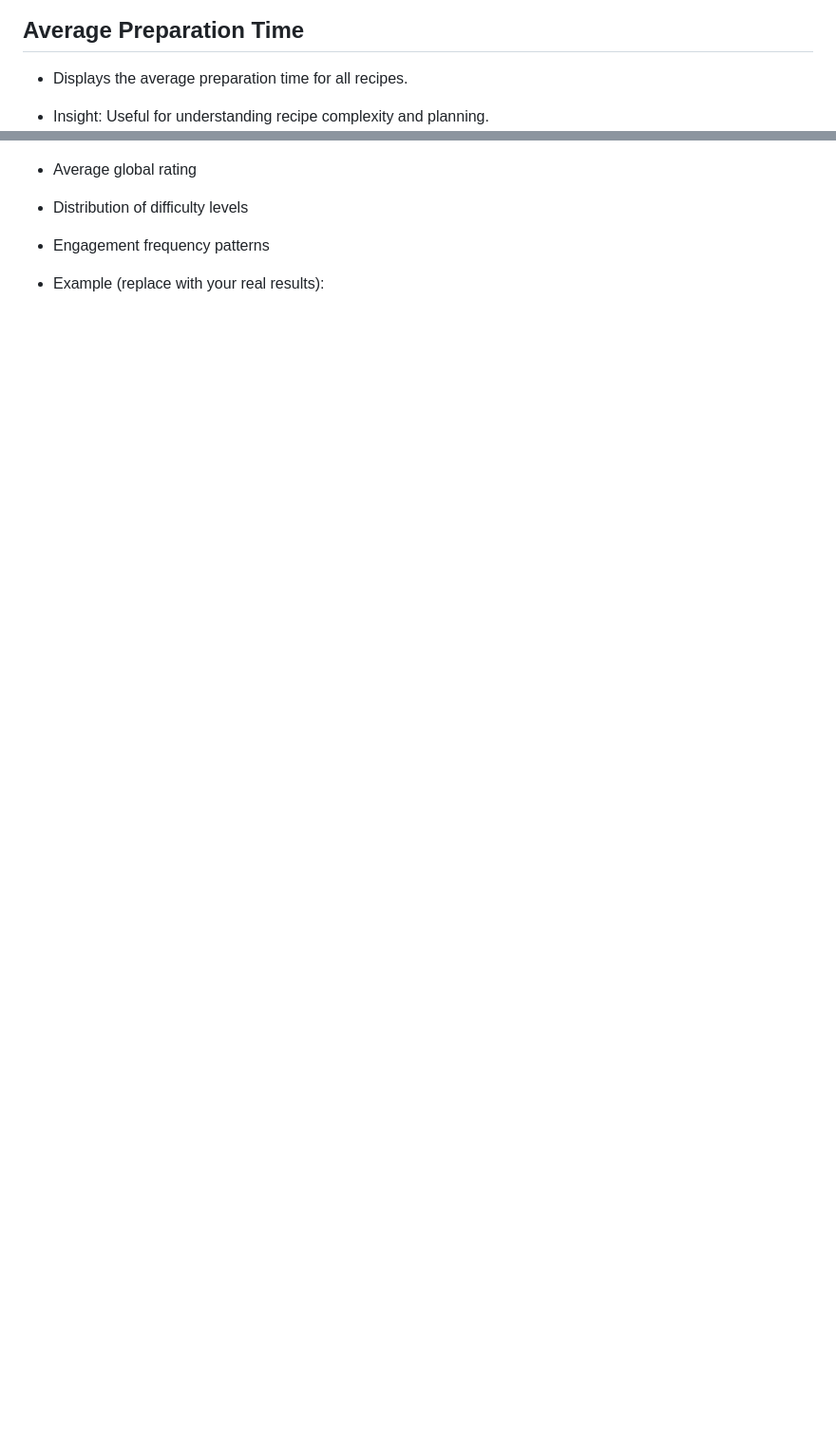
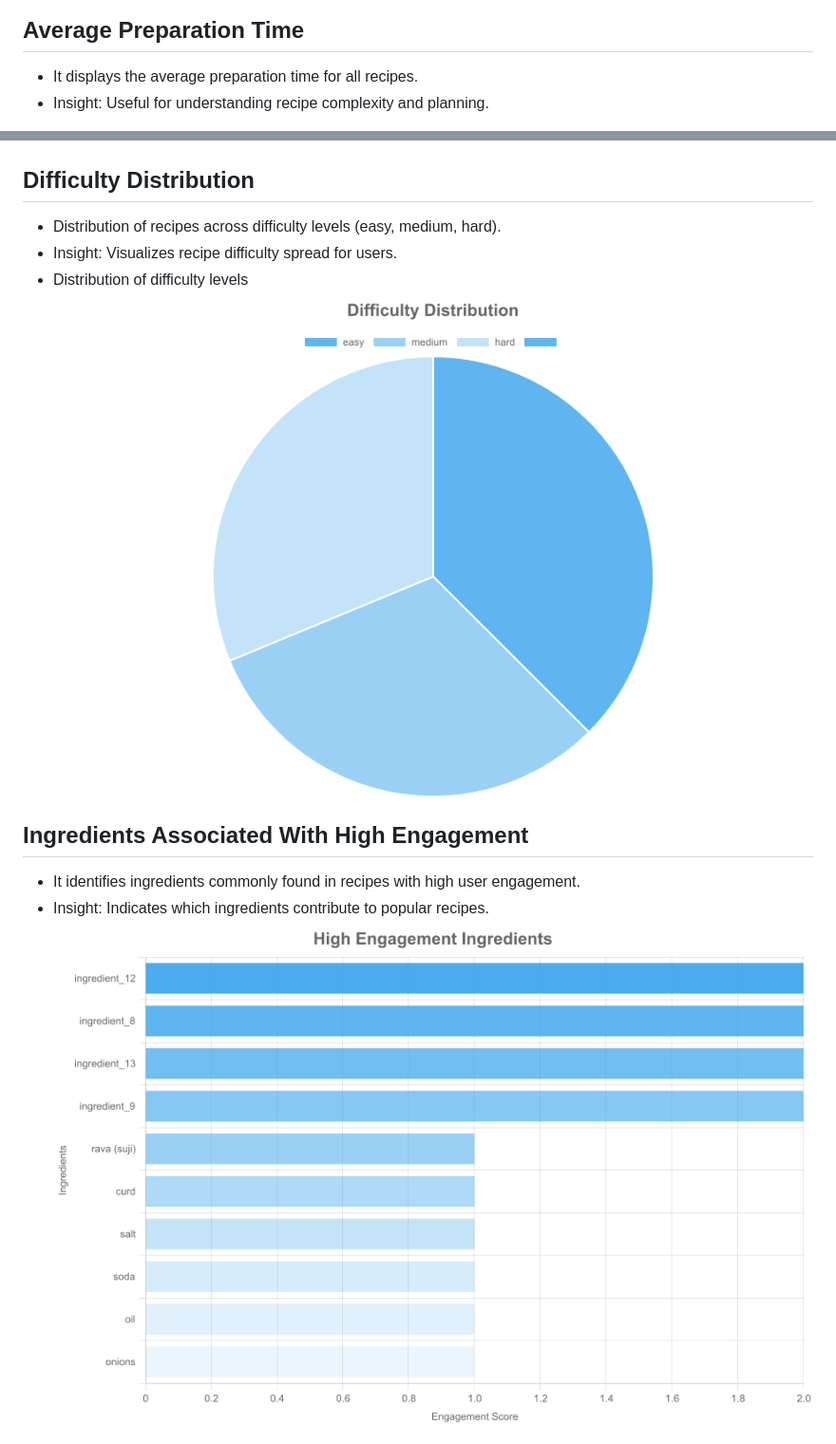
Before and after one commit to Asrjadhav/recipe-data-pipeline, a Markdown page: README.md, 2 parts joined by grey strips. Shown: that part at 95% size. Drawn GitHub-style; blank space fills up the shorter version.

Commit message:
Add data image

```diff
--- a/README.md
+++ b/README.md
@@ -87,15 +87,20 @@ Your analytics script provides:
 
 ## Average Preparation Time
 
-- Displays the average preparation time for all recipes.
+- It displays the average preparation time for all recipes.
 - Insight: Useful for understanding recipe complexity and planning.
 ![avg_prep_time](https://github.com/Asrjadhav/recipe-data-pipeline/blob/main/images/average_prep_time.png)
 
-- Average global rating
+## Difficulty Distribution
 
+- Distribution of recipes across difficulty levels (easy, medium, hard).
+- Insight: Visualizes recipe difficulty spread for users.
 - Distribution of difficulty levels
+![Difficulty_distribution](https://github.com/Asrjadhav/recipe-data-pipeline/blob/main/images/difficulty_chart.png)
 
-- Engagement frequency patterns
+## Ingredients Associated With High Engagement
 
-- Example (replace with your real results):
+- It identifies ingredients commonly found in recipes with high user engagement.
+- Insight: Indicates which ingredients contribute to popular recipes.
+![High_Engagement](https://github.com/Asrjadhav/recipe-data-pipeline/blob/main/images/high_engagement_ingredients.png)
 
```
Also changed, not shown: other parts of README.md (+4 -7 lines).
